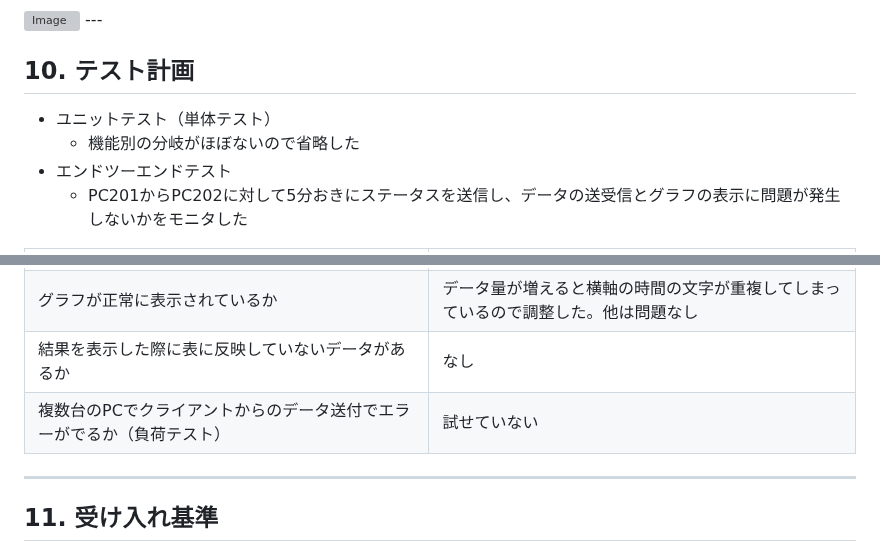
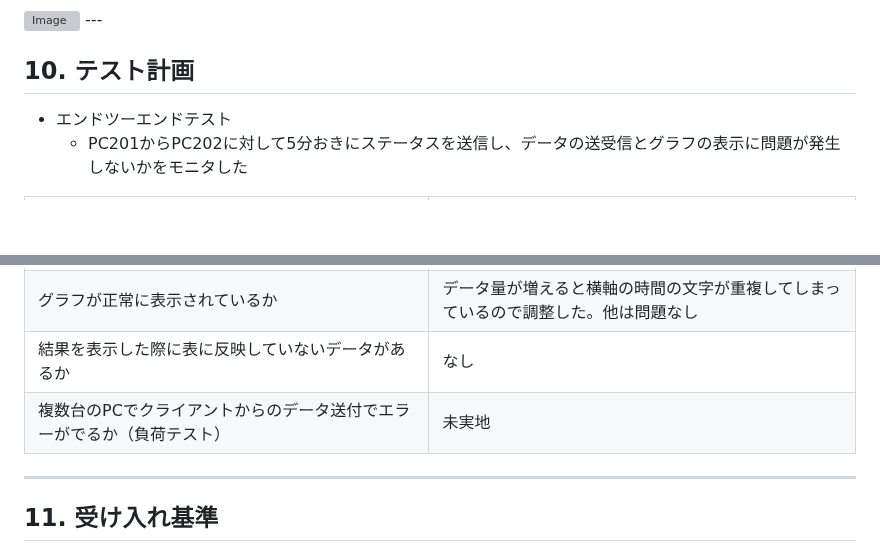
Before and after one commit to mkeiri-pc202/_server_monitoring, a Markdown page: README.md, 2 parts joined by grey strips. GitHub-like rendering; blank space fills up the shorter version; grey boxes are pictures that could not be loaded.

```diff
--- a/README.md
+++ b/README.md
@@ -111,9 +111,6 @@
 ---
 
 ## 10. テスト計画
-- ユニットテスト（単体テスト）
-  - 機能別の分岐がほぼないので省略した
-
 - エンドツーエンドテスト
   - PC201からPC202に対して5分おきにステータスを送信し、データの送受信とグラフの表示に問題が発生しないかをモニタした
 
@@ -124,7 +121,7 @@
 | 結果を表示した際に表に反映していないデータがあるか | なし |
 | グラフが正常に表示されているか | データ量が増えると横軸の時間の文字が重複してしまっているので調整した。他は問題なし |
 | 結果を表示した際に表に反映していないデータがあるか | なし |
-|複数台のPCでクライアントからのデータ送付でエラーがでるか（負荷テスト）| 試せていない|
+|複数台のPCでクライアントからのデータ送付でエラーがでるか（負荷テスト）| 未実地|
 
 ---
 
```
